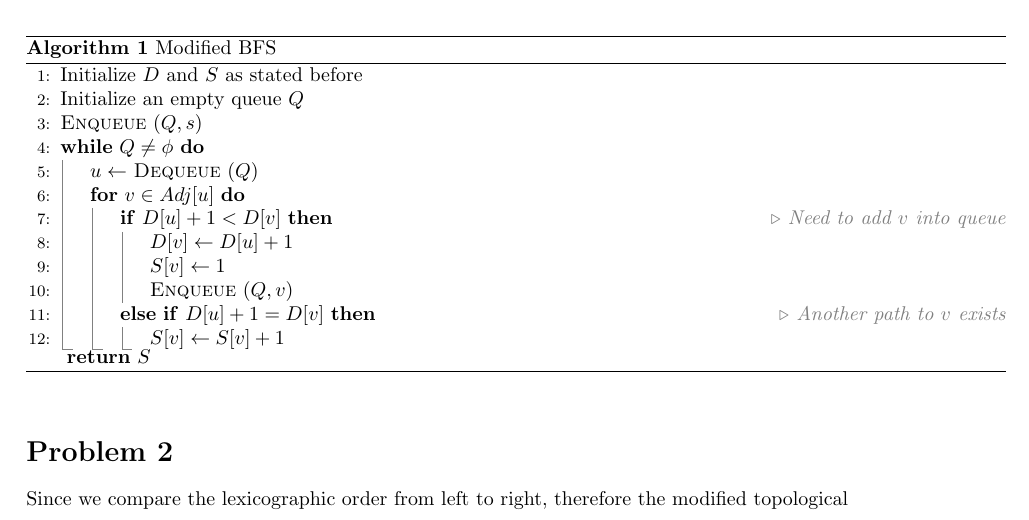
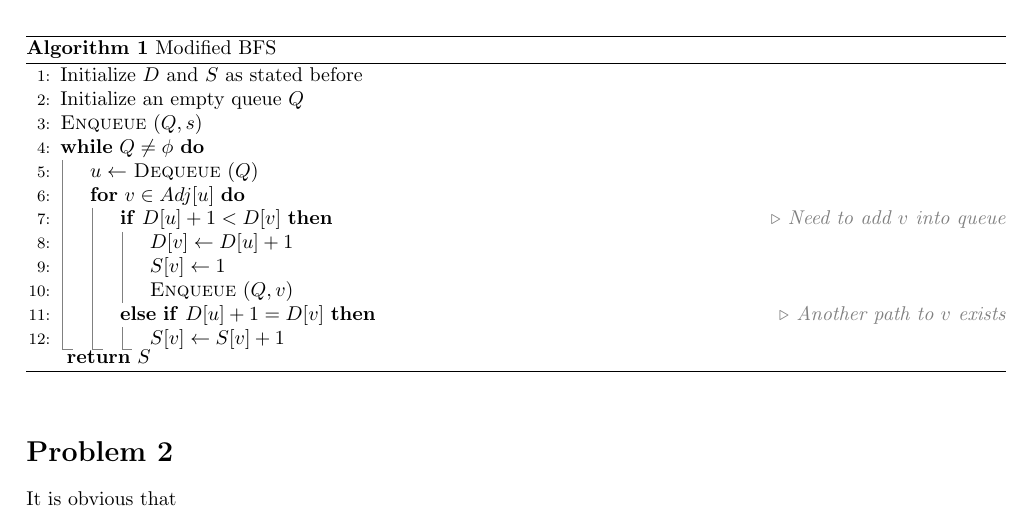
Before and after one commit to hjy1/Notes-latex, a LaTeX problem sheet (COMP3711/HW5/HW5.tex): part of the page, cut so that both start at the same text. Compiled offline with pdfLaTeX.

Commit message:
start of prob2

```diff
--- a/COMP3711/HW5/HW5.tex
+++ b/COMP3711/HW5/HW5.tex
@@ -49,6 +49,5 @@
     \end{algorithm}
 
     \section*{Problem 2}
-    Since we compare the lexicographic order from left to right, therefore the modified
-    topological
+    It is obvious that
 \end{document}
```
